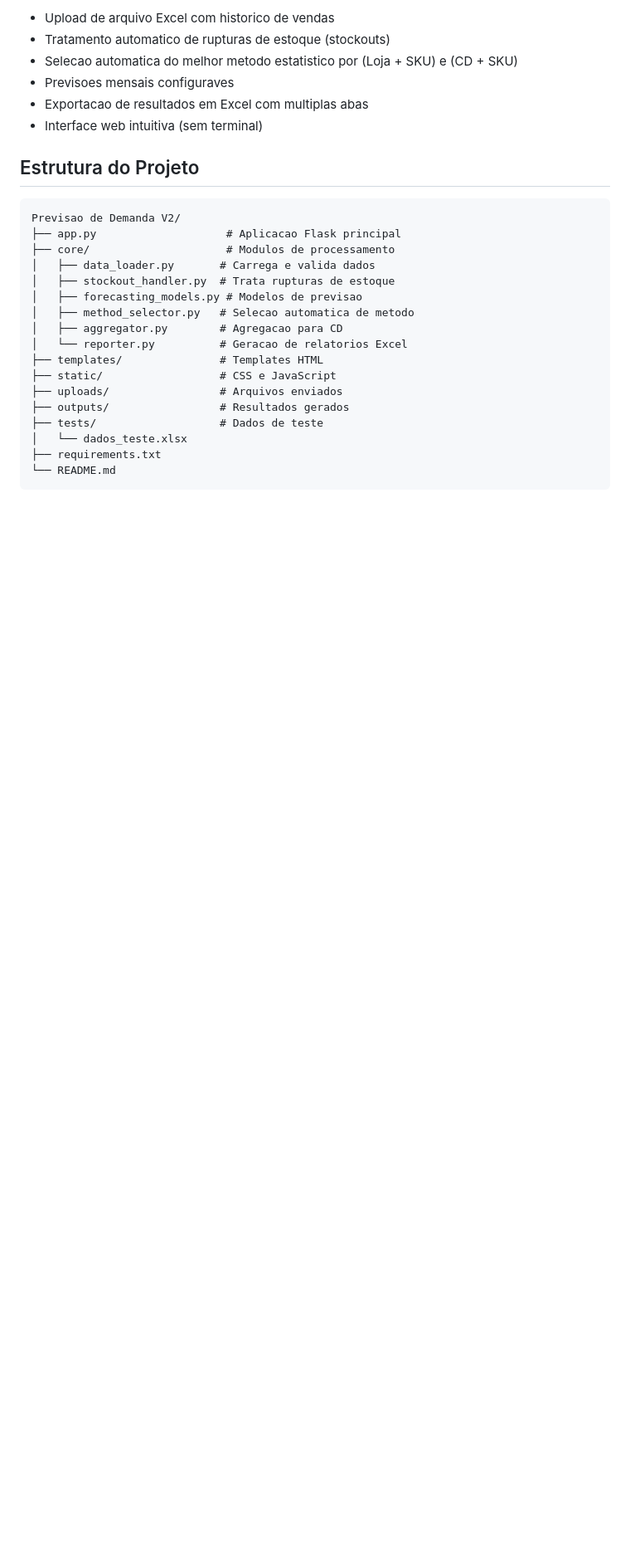
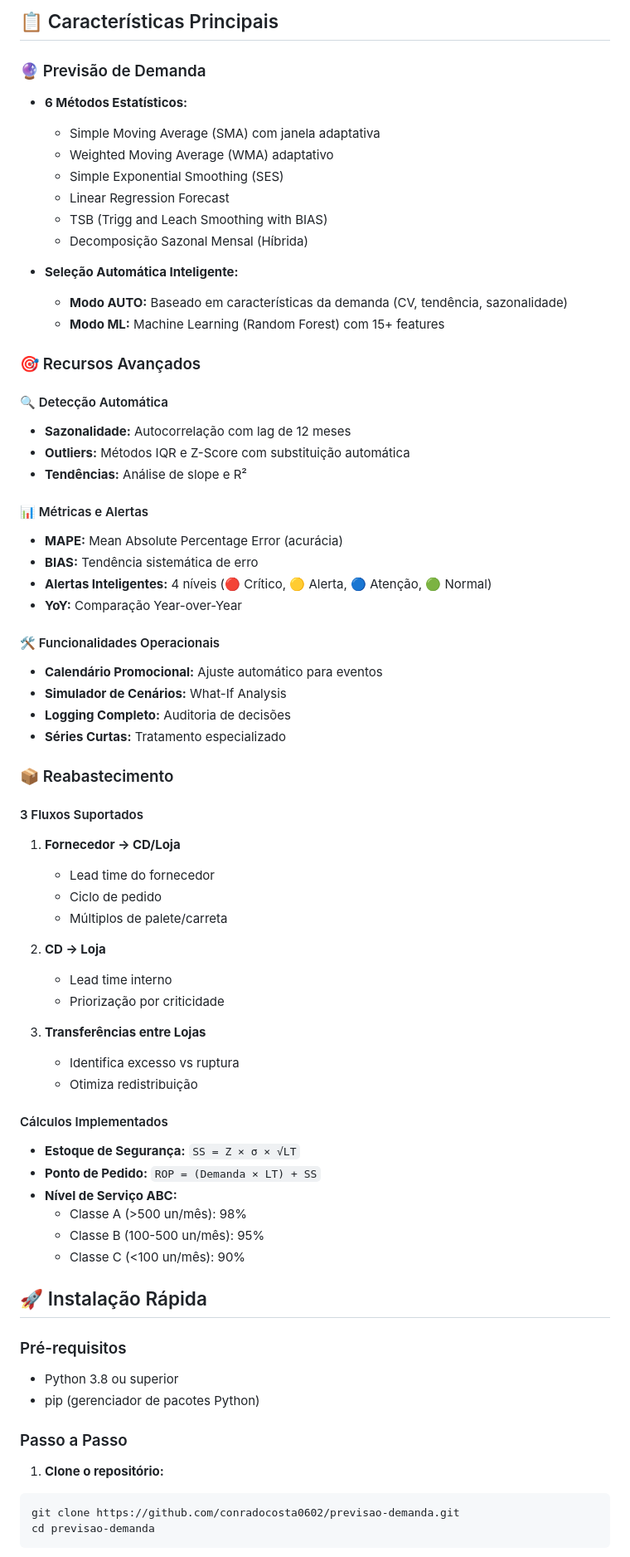
Before and after one commit to conradocosta0602/previsao-demanda, a Markdown page: README.md, the part around one of its changes. Shown at 83% size. Rendered like a GitHub page; blank space fills up the shorter version.

Commit message:
docs: Atualiza README para versao 3.0 com instrucoes completas

````diff
--- a/README.md
+++ b/README.md
@@ -6,30 +8,73 @@ Sistema completo de previsao de demanda para varejo com multiplas lojas e Centro
 
-- Upload de arquivo Excel com historico de vendas
-- Tratamento automatico de rupturas de estoque (stockouts)
-- Selecao automatica do melhor metodo estatistico por (Loja + SKU) e (CD + SKU)
-- Previsoes mensais configuraves
-- Exportacao de resultados em Excel com multiplas abas
-- Interface web intuitiva (sem terminal)
+## 📋 Características Principais
 
-## Estrutura do Projeto
+### 🔮 Previsão de Demanda
+- **6 Métodos Estatísticos:**
+  - Simple Moving Average (SMA) com janela adaptativa
+  - Weighted Moving Average (WMA) adaptativo
+  - Simple Exponential Smoothing (SES)
+  - Linear Regression Forecast
+  - TSB (Trigg and Leach Smoothing with BIAS)
+  - Decomposição Sazonal Mensal (Híbrida)
 
-```
-Previsao de Demanda V2/
-├── app.py                    # Aplicacao Flask principal
-├── core/                     # Modulos de processamento
-│   ├── data_loader.py       # Carrega e valida dados
-│   ├── stockout_handler.py  # Trata rupturas de estoque
-│   ├── forecasting_models.py # Modelos de previsao
-│   ├── method_selector.py   # Selecao automatica de metodo
-│   ├── aggregator.py        # Agregacao para CD
-│   └── reporter.py          # Geracao de relatorios Excel
-├── templates/               # Templates HTML
-├── static/                  # CSS e JavaScript
-├── uploads/                 # Arquivos enviados
-├── outputs/                 # Resultados gerados
-├── tests/                   # Dados de teste
-│   └── dados_teste.xlsx
-├── requirements.txt
-└── README.md
+- **Seleção Automática Inteligente:**
+  - **Modo AUTO:** Baseado em características da demanda (CV, tendência, sazonalidade)
+  - **Modo ML:** Machine Learning (Random Forest) com 15+ features
+
+### 🎯 Recursos Avançados
+
+#### 🔍 Detecção Automática
+- **Sazonalidade:** Autocorrelação com lag de 12 meses
+- **Outliers:** Métodos IQR e Z-Score com substituição automática
+- **Tendências:** Análise de slope e R²
+
+#### 📊 Métricas e Alertas
+- **MAPE:** Mean Absolute Percentage Error (acurácia)
+- **BIAS:** Tendência sistemática de erro
+- **Alertas Inteligentes:** 4 níveis (🔴 Crítico, 🟡 Alerta, 🔵 Atenção, 🟢 Normal)
+- **YoY:** Comparação Year-over-Year
+
+#### 🛠️ Funcionalidades Operacionais
+- **Calendário Promocional:** Ajuste automático para eventos
+- **Simulador de Cenários:** What-If Analysis
+- **Logging Completo:** Auditoria de decisões
+- **Séries Curtas:** Tratamento especializado
+
+### 📦 Reabastecimento
+
+#### 3 Fluxos Suportados
+1. **Fornecedor → CD/Loja**
+   - Lead time do fornecedor
+   - Ciclo de pedido
+   - Múltiplos de palete/carreta
+
+2. **CD → Loja**
+   - Lead time interno
+   - Priorização por criticidade
+
+3. **Transferências entre Lojas**
+   - Identifica excesso vs ruptura
+   - Otimiza redistribuição
+
+#### Cálculos Implementados
+- **Estoque de Segurança:** `SS = Z × σ × √LT`
+- **Ponto de Pedido:** `ROP = (Demanda × LT) + SS`
+- **Nível de Serviço ABC:**
+  - Classe A (>500 un/mês): 98%
+  - Classe B (100-500 un/mês): 95%
+  - Classe C (<100 un/mês): 90%
+
+## 🚀 Instalação Rápida
+
+### Pré-requisitos
+- Python 3.8 ou superior
+- pip (gerenciador de pacotes Python)
+
+### Passo a Passo
+
+1. **Clone o repositório:**
+```bash
+git clone https://github.com/conradocosta0602/previsao-demanda.git
+cd previsao-demanda
 ```
 
````
Also changed, not shown: other parts of README.md (+172 -68 lines).
